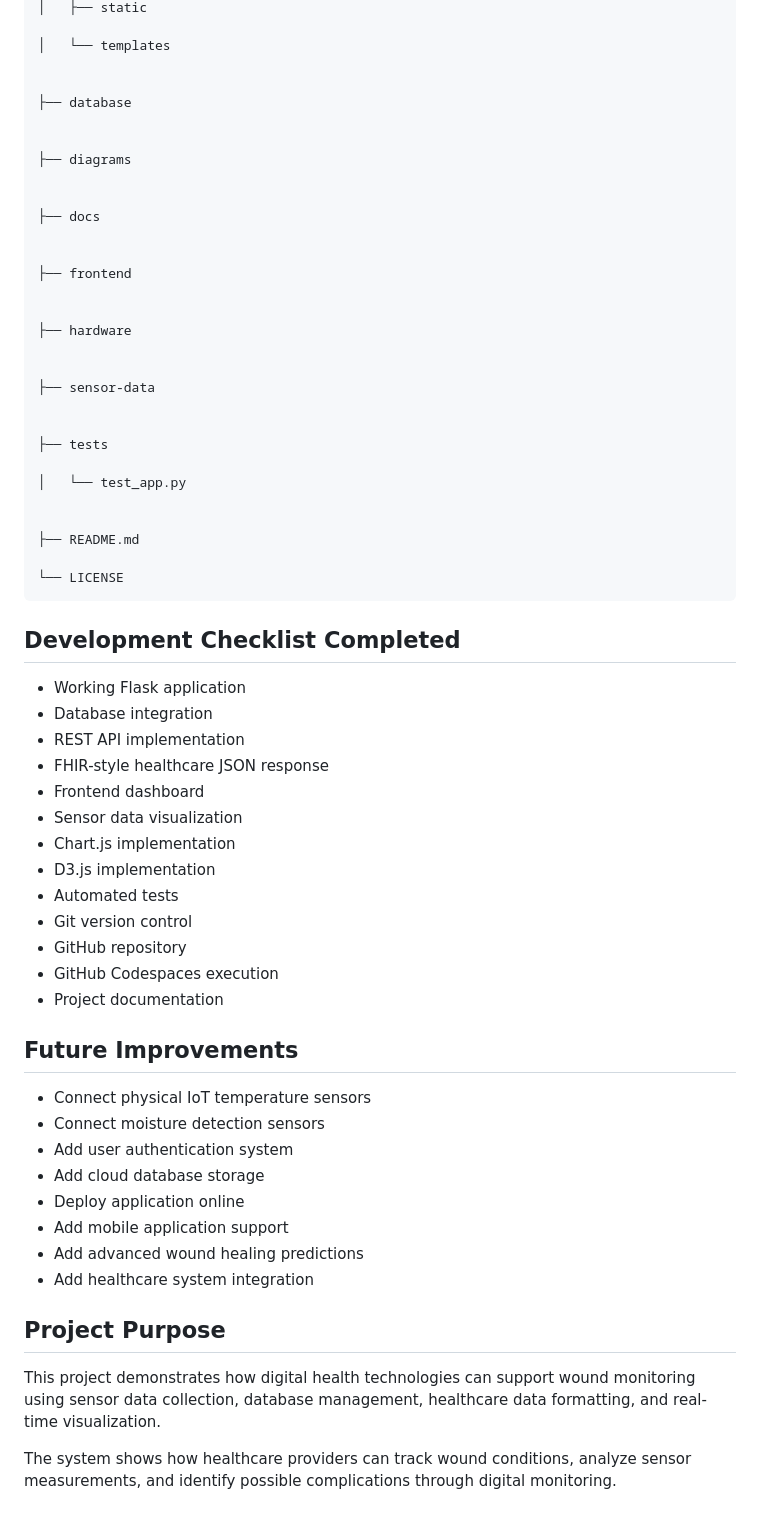
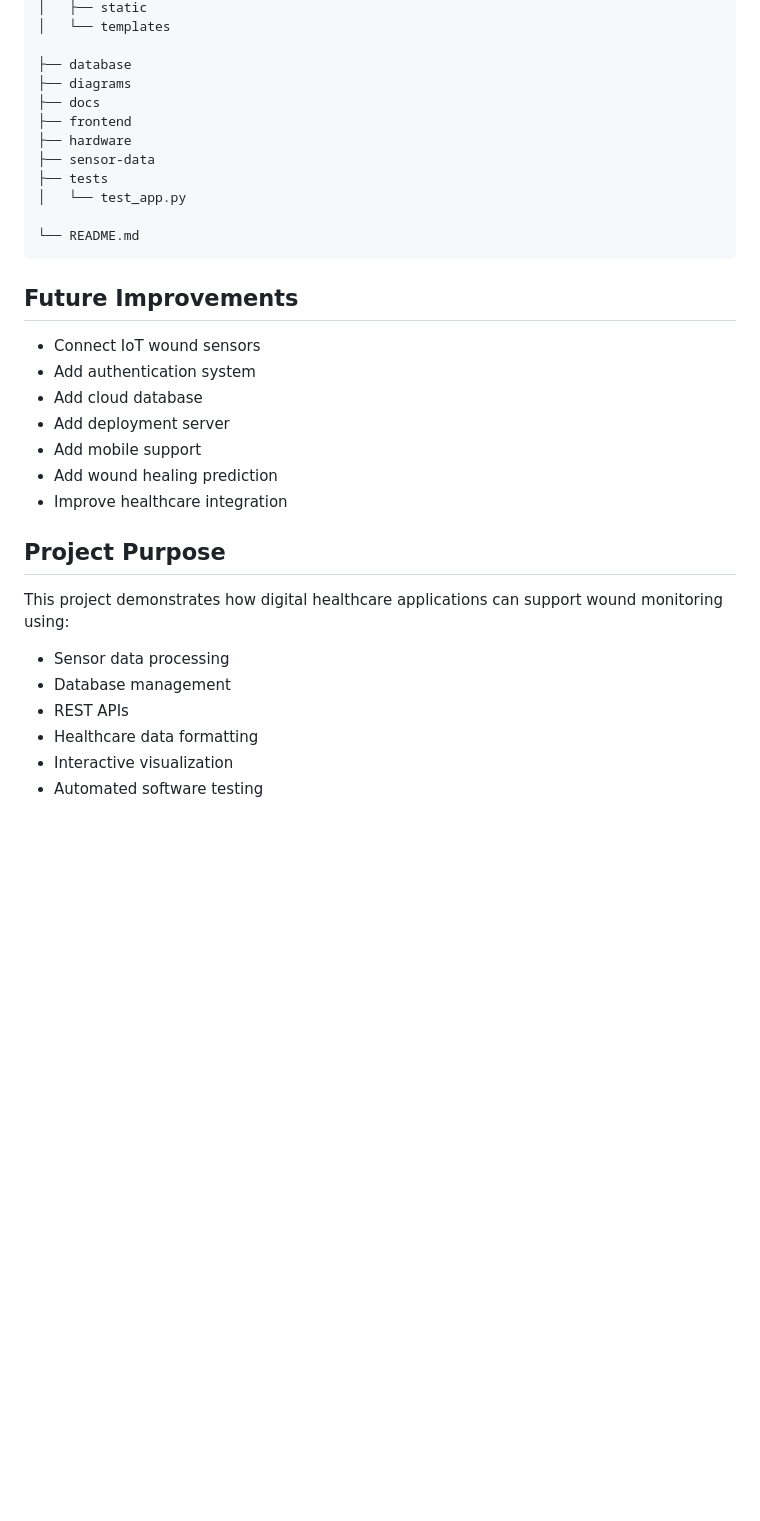
Before and after one commit to Mosesoluwaseye/wound-monitoring-system, a Markdown page: README.md, the part around one of its changes. Rendered like a GitHub page; blank space fills up the shorter version.

````diff
--- a/README.md
+++ b/README.md
@@ -301,71 +253,39 @@ wound-monitoring-system
 │   ├── static
-
 │   └── templates
 
-
 ├── database
-
-
 ├── diagrams
-
-
 ├── docs
-
-
 ├── frontend
-
-
 ├── hardware
-
-
 ├── sensor-data
-
-
 ├── tests
-
 │   └── test_app.py
 
-
-├── README.md
-
-└── LICENSE
+└── README.md
 ```
-
-
-
-## Development Checklist Completed
-
-- Working Flask application
-- Database integration
-- REST API implementation
-- FHIR-style healthcare JSON response
-- Frontend dashboard
-- Sensor data visualization
-- Chart.js implementation
-- D3.js implementation
-- Automated tests
-- Git version control
-- GitHub repository
-- GitHub Codespaces execution
-- Project documentation
 
 
 
 ## Future Improvements
 
-- Connect physical IoT temperature sensors
-- Connect moisture detection sensors
-- Add user authentication system
-- Add cloud database storage
-- Deploy application online
-- Add mobile application support
-- Add advanced wound healing predictions
-- Add healthcare system integration
+- Connect IoT wound sensors
+- Add authentication system
+- Add cloud database
+- Add deployment server
+- Add mobile support
+- Add wound healing prediction
+- Improve healthcare integration
 
 
 
 ## Project Purpose
 
-This project demonstrates how digital health technologies can support wound monitoring using sensor data collection, database management, healthcare data formatting, and real-time visualization.
+This project demonstrates how digital healthcare applications can support wound monitoring using:
 
-The system shows how healthcare providers can track wound conditions, analyze sensor measurements, and identify possible complications through digital monitoring.
+- Sensor data processing
+- Database management
+- REST APIs
+- Healthcare data formatting
+- Interactive visualization
+- Automated software testing
````
Also changed, not shown: other parts of README.md (+80 -128 lines).
